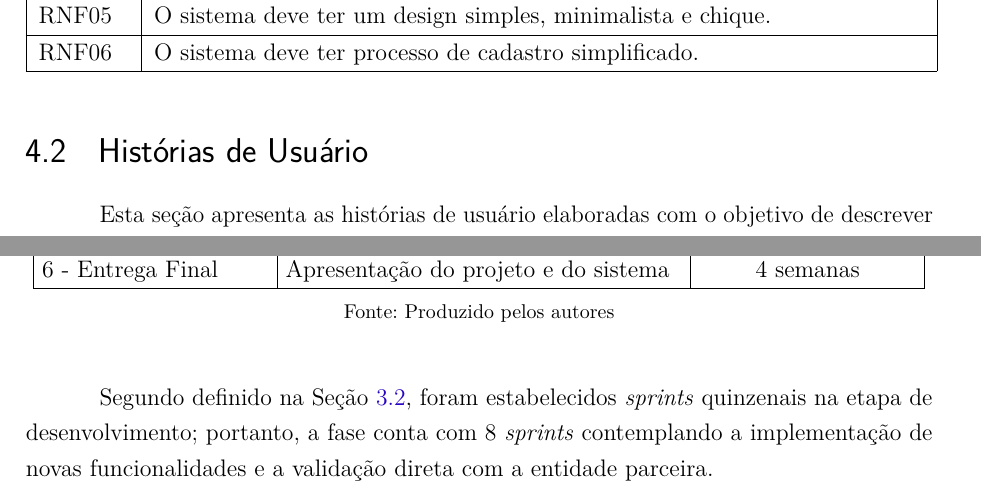
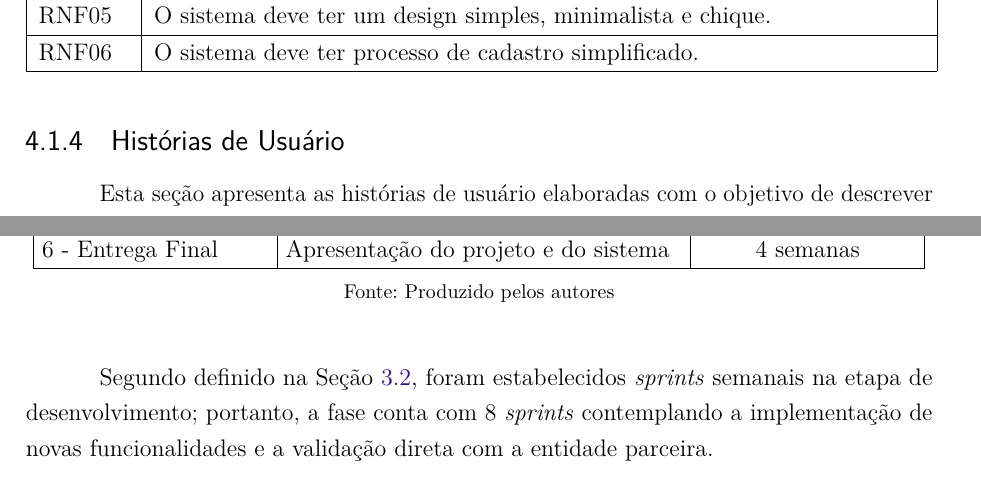
Before and after one commit to Henrriky/bs-beauty, a LaTeX thesis (docs/documentation/abntex2/main.tex, which reads docs/documentation/abntex2/cap04-desenvolvimento/04-02-historias-de-usuario.tex, docs/documentation/abntex2/cap04-desenvolvimento/04-08-duracao.tex): two parts of pages 42 and 74 of 88, joined at a grey line, cut so that both start at the same text. Compiled offline with pdfLaTeX.

Commit message:
docs: adjust some pontual issues

```diff
--- a/docs/documentation/abntex2/cap04-desenvolvimento/04-02-historias-de-usuario.tex
+++ b/docs/documentation/abntex2/cap04-desenvolvimento/04-02-historias-de-usuario.tex
@@ -1,4 +1,4 @@
-\section{Histórias de Usuário}
+\subsection{Histórias de Usuário}
 
 Esta seção apresenta as histórias de usuário elaboradas com o objetivo de descrever os requisitos funcionais do sistema sob a perspectiva dos usuários finais. As histórias foram definidas com base nas necessidades identificadas, e visam representar, de forma simples e objetiva, as funcionalidades esperadas por cada tipo de usuário do sistema: \textit{customer} (cliente), \textit{professional} (profissional) e \textit{manager} (gerente).
 
--- a/docs/documentation/abntex2/cap04-desenvolvimento/04-08-duracao.tex
+++ b/docs/documentation/abntex2/cap04-desenvolvimento/04-08-duracao.tex
@@ -71,7 +71,7 @@ O Quadro \ref{frame:etapas-estimativa} apresenta uma duração mais detalhada pa
 	\end{center}
 \end{quadro}
 
-Segundo definido na Seção \ref{section:metolodogia-gestao}, foram estabelecidos \textit{sprints} quinzenais na etapa de desenvolvimento; portanto, a fase conta com 8 \textit{sprints} contemplando a implementação de novas funcionalidades e a validação direta com a entidade parceira.
+Segundo definido na Seção \ref{section:metolodogia-gestao}, foram estabelecidos \textit{sprints} semanais na etapa de desenvolvimento; portanto, a fase conta com 8 \textit{sprints} contemplando a implementação de novas funcionalidades e a validação direta com a entidade parceira.
 
 Com o uso do \textit{framework} Scrum, os \textit{sprints} --- e, portanto, o cronograma do projeto como um todo --- estiveram constantemente sujeitos a mudanças conforme a complexidade das demandas e o retorno dos \textit{stakeholders} ao longo do projeto.
 
```
